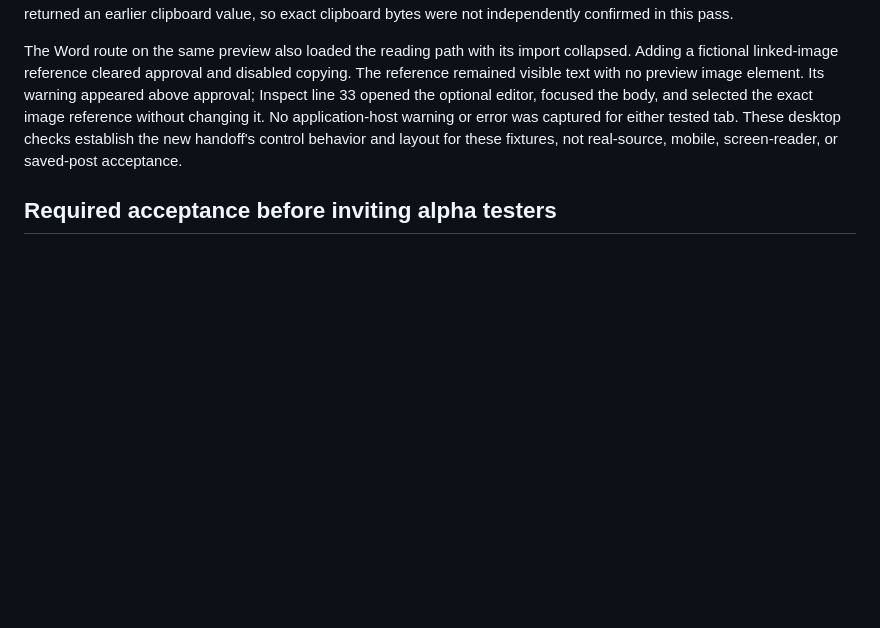
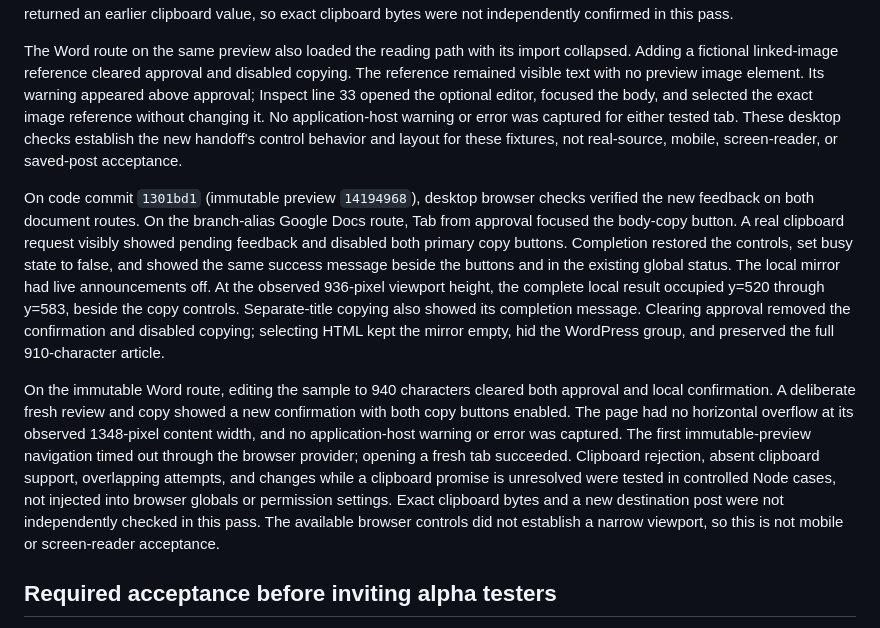
Before and after one commit to nolankido/drafttopage, a Markdown page: docs/ALPHA_READINESS.md, the part around the change. Rendered like a GitHub page; blank space fills up the shorter version.

Commit message:
Record visible copy feedback browser checks

```diff
--- a/docs/ALPHA_READINESS.md
+++ b/docs/ALPHA_READINESS.md
@@ -62,6 +62,10 @@ On preview commit `64ef766` (deployment `058cd874`), the Google Docs route loade
 
 The Word route on the same preview also loaded the reading path with its import collapsed. Adding a fictional linked-image reference cleared approval and disabled copying. The reference remained visible text with no preview image element. Its warning appeared above approval; Inspect line 33 opened the optional editor, focused the body, and selected the exact image reference without changing it. No application-host warning or error was captured for either tested tab. These desktop checks establish the new handoff's control behavior and layout for these fixtures, not real-source, mobile, screen-reader, or saved-post acceptance.
 
+On code commit `1301bd1` (immutable preview `14194968`), desktop browser checks verified the new feedback on both document routes. On the branch-alias Google Docs route, Tab from approval focused the body-copy button. A real clipboard request visibly showed pending feedback and disabled both primary copy buttons. Completion restored the controls, set busy state to false, and showed the same success message beside the buttons and in the existing global status. The local mirror had live announcements off. At the observed 936-pixel viewport height, the complete local result occupied y=520 through y=583, beside the copy controls. Separate-title copying also showed its completion message. Clearing approval removed the confirmation and disabled copying; selecting HTML kept the mirror empty, hid the WordPress group, and preserved the full 910-character article.
+
+On the immutable Word route, editing the sample to 940 characters cleared both approval and local confirmation. A deliberate fresh review and copy showed a new confirmation with both copy buttons enabled. The page had no horizontal overflow at its observed 1348-pixel content width, and no application-host warning or error was captured. The first immutable-preview navigation timed out through the browser provider; opening a fresh tab succeeded. Clipboard rejection, absent clipboard support, overlapping attempts, and changes while a clipboard promise is unresolved were tested in controlled Node cases, not injected into browser globals or permission settings. Exact clipboard bytes and a new destination post were not independently checked in this pass. The available browser controls did not establish a narrow viewport, so this is not mobile or screen-reader acceptance.
+
 ## Required acceptance before inviting alpha testers
 
 1. Open this branch in a supported preview environment. Verify desktop, narrow mobile widths, keyboard operation, visible focus, announcements, and scrolling. Check that the first input is reachable promptly and that optional editing remains reachable from every finding and deep link.
```
